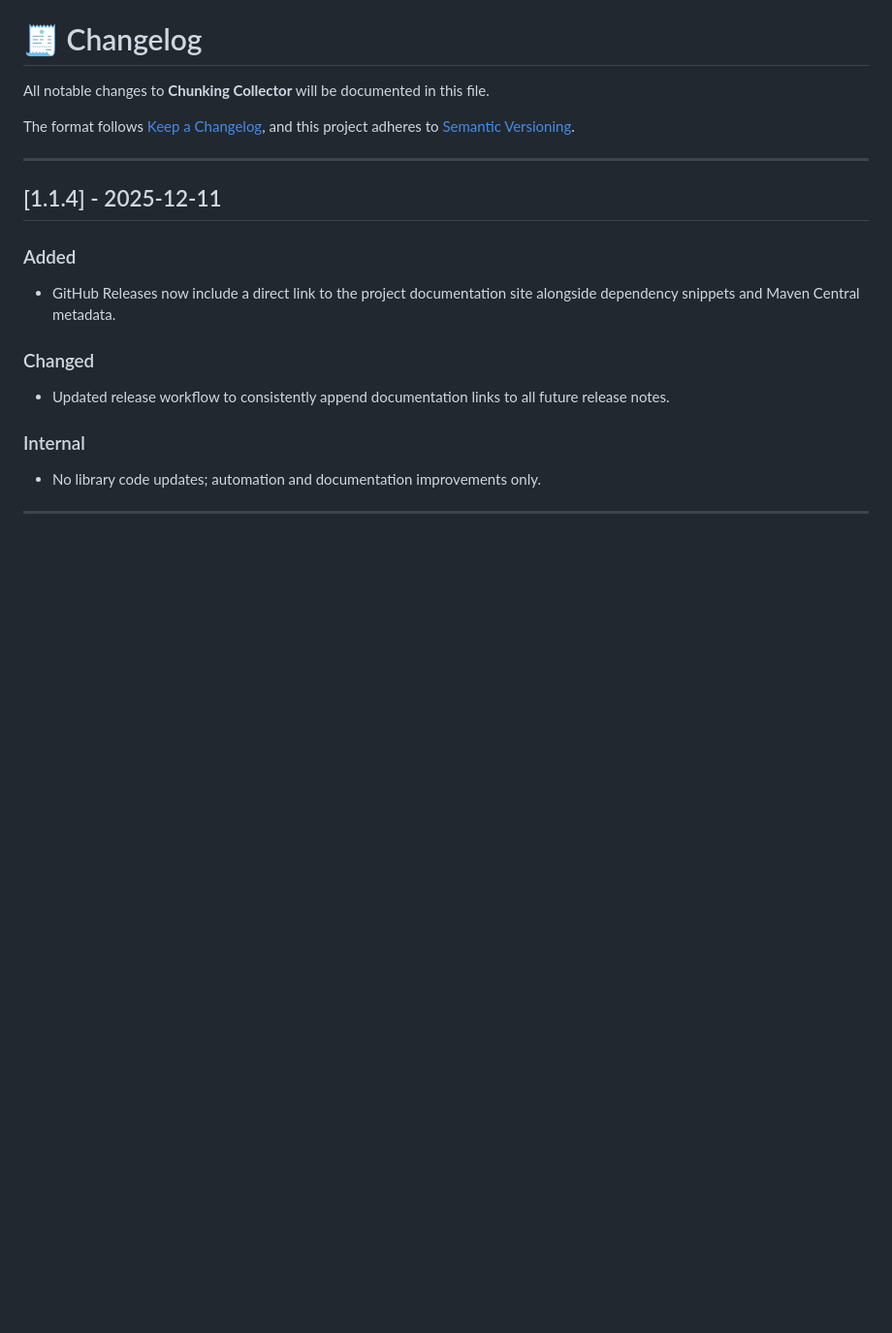
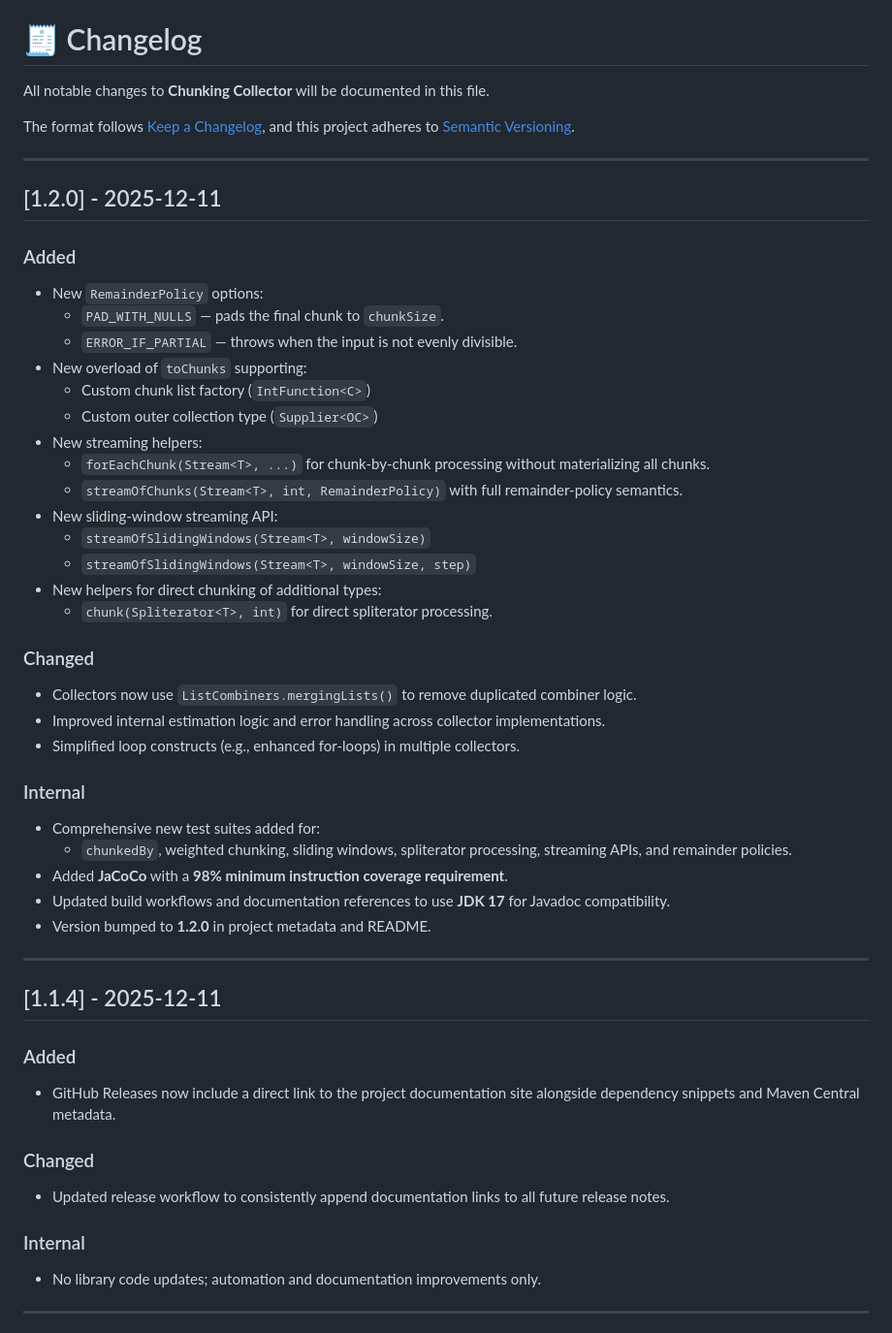
Before and after one commit to zmad5306/chunking-collector, a Markdown page: CHANGELOG.md, the part around the change. Shown: that part at 97% size. Rendered like a GitHub page; blank space fills up the shorter version.

Commit message:
Updated change log

```diff
--- a/CHANGELOG.md
+++ b/CHANGELOG.md
@@ -4,6 +4,38 @@ All notable changes to **Chunking Collector** will be documented in this file.
 
 The format follows [Keep a Changelog](https://keepachangelog.com/en/1.1.0/),
 and this project adheres to [Semantic Versioning](https://semver.org/spec/v2.0.0.html).
+
+---
+
+## [1.2.0] - 2025-12-11
+
+### Added
+- New `RemainderPolicy` options:
+    - `PAD_WITH_NULLS` — pads the final chunk to `chunkSize`.
+    - `ERROR_IF_PARTIAL` — throws when the input is not evenly divisible.
+- New overload of `toChunks` supporting:
+    - Custom chunk list factory (`IntFunction<C>`)
+    - Custom outer collection type (`Supplier<OC>`)
+- New streaming helpers:
+    - `forEachChunk(Stream<T>, ...)` for chunk-by-chunk processing without materializing all chunks.
+    - `streamOfChunks(Stream<T>, int, RemainderPolicy)` with full remainder-policy semantics.
+- New sliding-window streaming API:
+    - `streamOfSlidingWindows(Stream<T>, windowSize)`
+    - `streamOfSlidingWindows(Stream<T>, windowSize, step)`
+- New helpers for direct chunking of additional types:
+    - `chunk(Spliterator<T>, int)` for direct spliterator processing.
+
+### Changed
+- Collectors now use `ListCombiners.mergingLists()` to remove duplicated combiner logic.
+- Improved internal estimation logic and error handling across collector implementations.
+- Simplified loop constructs (e.g., enhanced for-loops) in multiple collectors.
+
+### Internal
+- Comprehensive new test suites added for:
+    - `chunkedBy`, weighted chunking, sliding windows, spliterator processing, streaming APIs, and remainder policies.
+- Added **JaCoCo** with a **98% minimum instruction coverage requirement**.
+- Updated build workflows and documentation references to use **JDK 17** for Javadoc compatibility.
+- Version bumped to **1.2.0** in project metadata and README.
 
 ---
 
```
